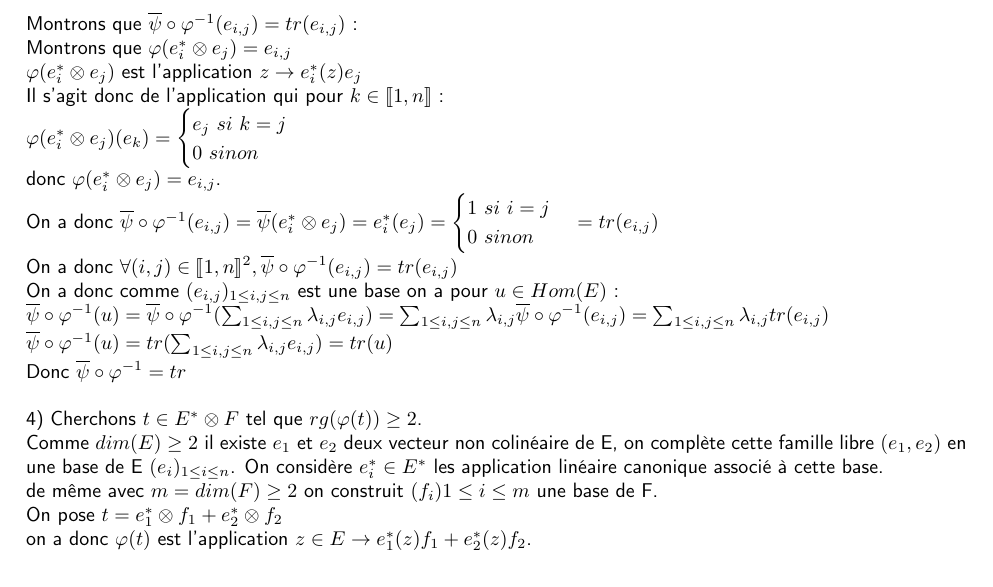
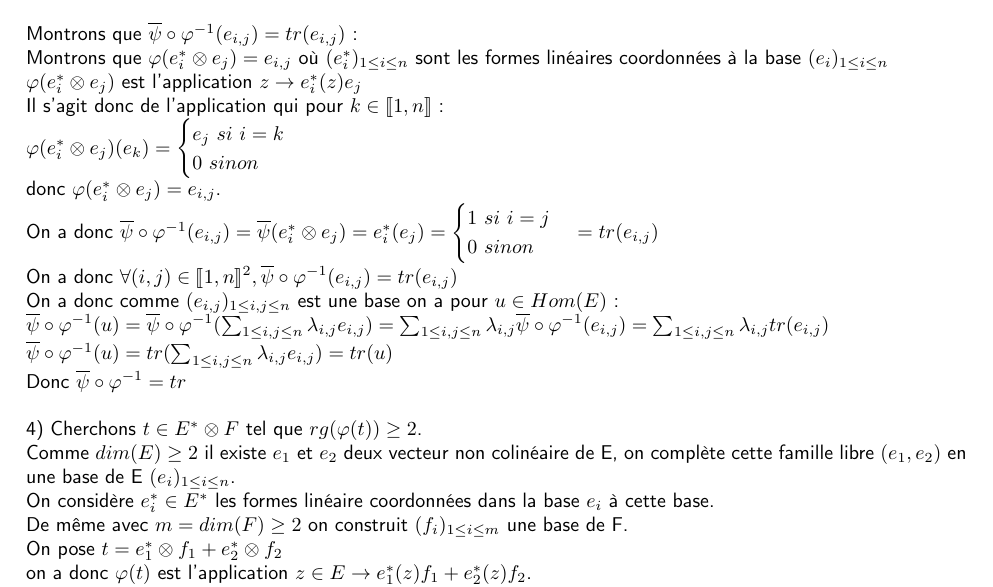
Before and after one commit to demonskill/DMalg-bre, a LaTeX document (ex5TD3_GG.tex): part of the page, cut so that both start at the same text. Compiled offline with pdfLaTeX.

Commit message:
correction typos

```diff
--- a/ex5TD3_GG.tex
+++ b/ex5TD3_GG.tex
@@ -35,11 +35,11 @@ On a donc comme $(e_i)_{ 1\leq i \leq n}$ est libre : \\
 $\forall k \in \llbracket1,n\rrbracket \forall j \in \llbracket 1,n \rrbracket, \lambda_{k,j}=0$ \\
 donc $(e_{i,j})_{ 1\leq i,j \leq n}$ est libre et a pour cardinal la dimension de Hom(E) donc c'est une base. \\ \\
 Montrons que $\overline{\psi} \circ \varphi^{-1}(e_{i,j})=tr(e_{i,j})$ : \\
-Montrons que $\varphi(e^\ast_i \otimes e_{j})= e_{i,j}$ \\
+Montrons que $\varphi(e^\ast_i \otimes e_{j})= e_{i,j}$ où $(e^*_i)_{ 1\leq i\leq n}$ sont les formes linéaires coordonnées à la base $(e_i)_{ 1\leq i \leq n}$ \\
 $\varphi(e^\ast_i \otimes e_{j})$  est l'application $z \rightarrow e^*_i(z)e_j$ \\
 Il s'agit donc de l'application qui pour $k\in \llbracket1,n\rrbracket$ : \\
 $\varphi(e^\ast_i \otimes e_{j})(e_k)=\begin{cases}
-e_j \ si \ k=j \\
+e_j \ si \ i=k \\
 0 \ sinon \\
 \end{cases}$ \\
 donc $\varphi(e^\ast_i \otimes e_{j})= e_{i,j}$. \\
@@ -54,8 +54,9 @@ $\overline{\psi} \circ \varphi^{-1}(u)= tr(\sum_{ 1 \leq i,j\leq n}\lambda_{i,j}
 Donc $\overline{\psi} \circ \varphi^{-1}=tr$ \\
 \\
 4) Cherchons $t\in E^* \otimes F$ tel que $rg(\varphi(t))\geq 2$. \\
-Comme $dim(E)\geq 2$ il existe $e_1$ et $e_2$ deux vecteur non colinéaire de E, on complète cette famille libre $(e_1,e_2)$ en une base de E $(e_i)_{1\leq i \leq n}$. On considère $e^*_i \in E^*$ les application linéaire canonique associé à cette base. \\
-de même avec $m=dim(F) \geq 2$ on construit $(f_i){1\leq i \leq m}$ une base de F. \\
+Comme $dim(E)\geq 2$ il existe $e_1$ et $e_2$ deux vecteur non colinéaire de E, on complète cette famille libre $(e_1,e_2)$ en une base de E $(e_i)_{1\leq i \leq n}$.  \\
+On considère $e^*_i \in E^*$ les formes linéaire coordonnées dans la base $e_i$ à cette base. \\
+De même avec $m=dim(F) \geq 2$ on construit $(f_i)_{1\leq i \leq m}$ une base de F. \\
 On pose $t=e^*_1 \otimes f_1 + e^*_2 \otimes f_2$ \\
 on a donc $\varphi(t)$ est l'application $z \in E \rightarrow e^*_1(z) f_1 + e^*_2(z) f_2$. \\
 On a donc $\varphi(t)(e_1)=f_1$ et $\varphi(t)(e_2)=f_2$ donc $(f_1,f_2) \in Im(\varphi(t))$ \\
```
Also changed, not shown: ex5TD3_GG.pdf.
